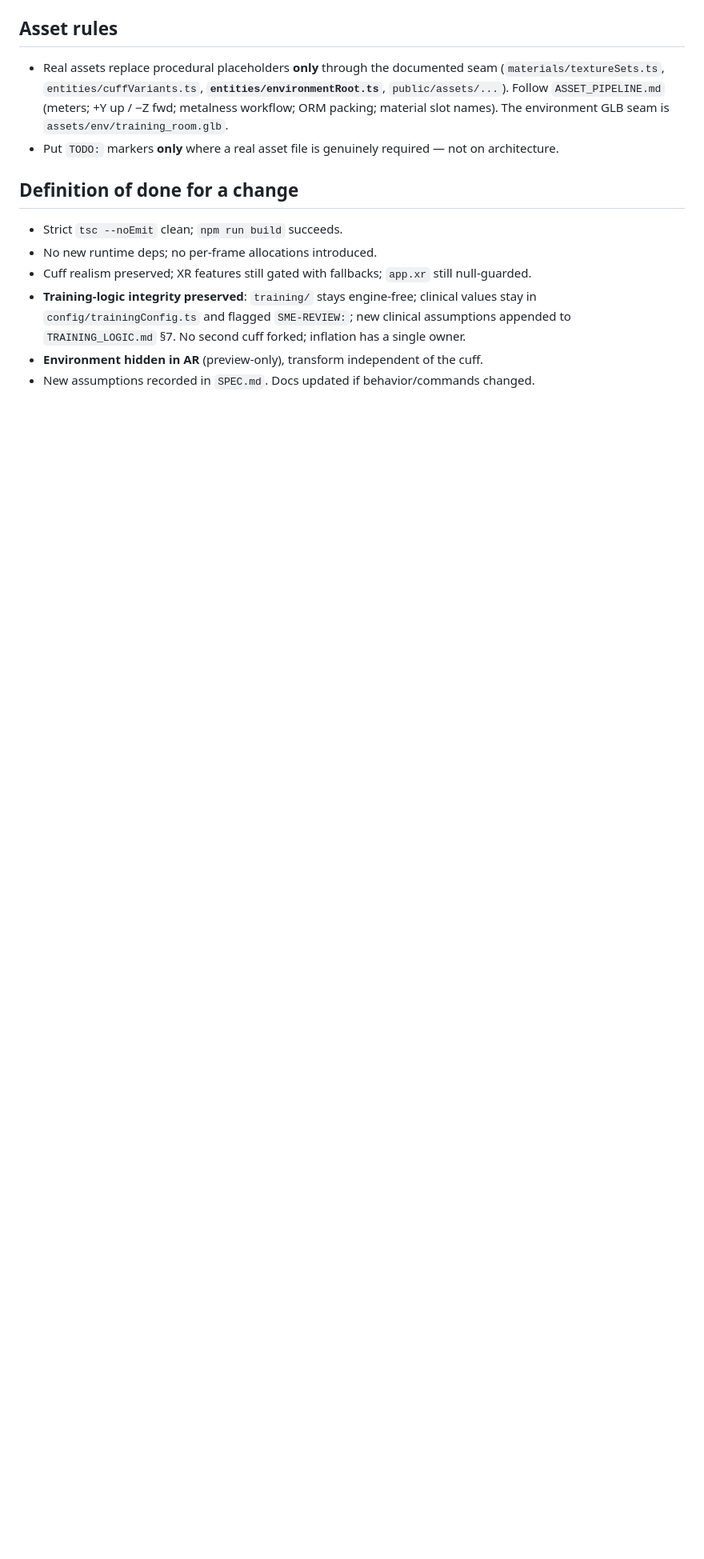
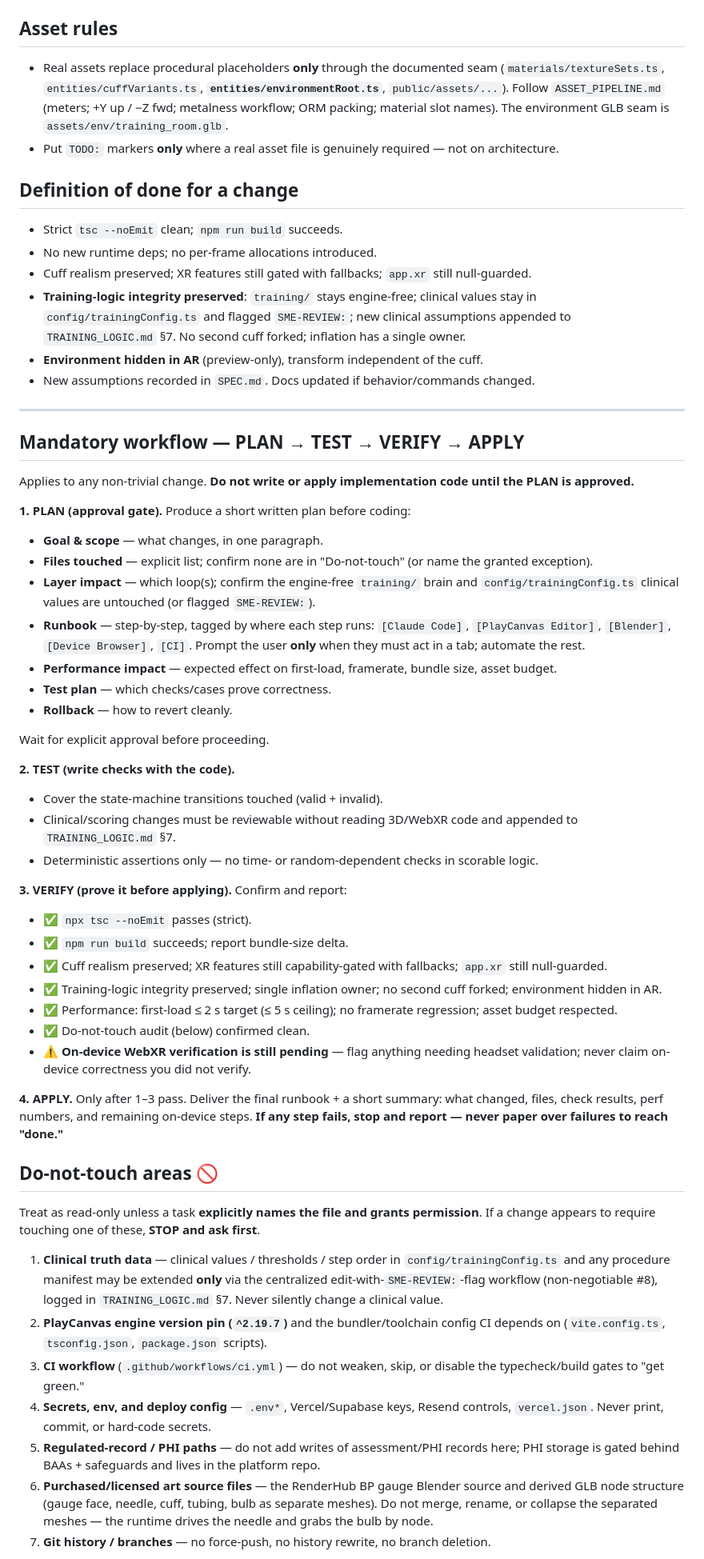
Before and after one commit to FLWizkid/June-VR, a Markdown page: CLAUDE.md, the part around one of its changes. Shown at 80% size. Rendered like a GitHub page; blank space fills up the shorter version.

Commit message:
docs: merge governance layer into CLAUDE.md (PLAN/TEST/VERIFY/APPLY, do-not-touch, escalation); update deps rule to playcanvas+peerjs+qrcode; remove image-tracking ban

```diff
--- a/CLAUDE.md
+++ b/CLAUDE.md
@@ -74,3 +76,49 @@ This file governs how Claude Code (and any agent/dev) extends this project. Read
   `TRAINING_LOGIC.md` §7. No second cuff forked; inflation has a single owner.
 - **Environment hidden in AR** (preview-only), transform independent of the cuff.
 - New assumptions recorded in `SPEC.md`. Docs updated if behavior/commands changed.
+
+---
+
+## Mandatory workflow — PLAN → TEST → VERIFY → APPLY
+
+Applies to any non-trivial change. **Do not write or apply implementation code until the PLAN is approved.**
+
+**1. PLAN (approval gate).** Produce a short written plan before coding:
+- **Goal & scope** — what changes, in one paragraph.
+- **Files touched** — explicit list; confirm none are in "Do-not-touch" (or name the granted exception).
+- **Layer impact** — which loop(s); confirm the engine-free `training/` brain and `config/trainingConfig.ts` clinical values are untouched (or flagged `SME-REVIEW:`).
+- **Runbook** — step-by-step, tagged by where each step runs: `[Claude Code]`, `[PlayCanvas Editor]`, `[Blender]`, `[Device Browser]`, `[CI]`. Prompt the user **only** when they must act in a tab; automate the rest.
+- **Performance impact** — expected effect on first-load, framerate, bundle size, asset budget.
+- **Test plan** — which checks/cases prove correctness.
+- **Rollback** — how to revert cleanly.
+
+Wait for explicit approval before proceeding.
+
+**2. TEST (write checks with the code).**
+- Cover the state-machine transitions touched (valid + invalid).
+- Clinical/scoring changes must be reviewable without reading 3D/WebXR code and appended to `TRAINING_LOGIC.md` §7.
+- Deterministic assertions only — no time- or random-dependent checks in scorable logic.
+
+**3. VERIFY (prove it before applying).** Confirm and report:
+- ✅ `npx tsc --noEmit` passes (strict).
+- ✅ `npm run build` succeeds; report bundle-size delta.
+- ✅ Cuff realism preserved; XR features still capability-gated with fallbacks; `app.xr` still null-guarded.
+- ✅ Training-logic integrity preserved; single inflation owner; no second cuff forked; environment hidden in AR.
+- ✅ Performance: first-load ≤ 2 s target (≤ 5 s ceiling); no framerate regression; asset budget respected.
+- ✅ Do-not-touch audit (below) confirmed clean.
+- ⚠️ **On-device WebXR verification is still pending** — flag anything needing headset validation; never claim on-device correctness you did not verify.
+
+**4. APPLY.** Only after 1–3 pass. Deliver the final runbook + a short summary: what changed, files, check results, perf numbers, and remaining on-device steps. **If any step fails, stop and report — never paper over failures to reach "done."**
+
+## Do-not-touch areas 🚫
+
+Treat as read-only unless a task **explicitly names the file and grants permission**. If a change appears to require touching one of these, **STOP and ask first**.
+
+1. **Clinical truth data** — clinical values / thresholds / step order in `config/trainingConfig.ts` and any procedure manifest may be extended **only** via the centralized edit-with-`SME-REVIEW:`-flag workflow (non-negotiable #8), logged in `TRAINING_LOGIC.md` §7. Never silently change a clinical value.
+2. **PlayCanvas engine version pin (`^2.19.7`)** and the bundler/toolchain config CI depends on (`vite.config.ts`, `tsconfig.json`, `package.json` scripts).
+3. **CI workflow** (`.github/workflows/ci.yml`) — do not weaken, skip, or disable the typecheck/build gates to "get green."
+4. **Secrets, env, and deploy config** — `.env*`, Vercel/Supabase keys, Resend controls, `vercel.json`. Never print, commit, or hard-code secrets.
+5. **Regulated-record / PHI paths** — do not add writes of assessment/PHI records here; PHI storage is gated behind BAAs + safeguards and lives in the platform repo.
+6. **Purchased/licensed art source files** — the RenderHub BP gauge Blender source and derived GLB node structure (gauge face, needle, cuff, tubing, bulb as separate meshes). Do not merge, rename, or collapse the separated meshes — the runtime drives the needle and grabs the bulb by node.
+7. **Git history / branches** — no force-push, no history rewrite, no branch deletion.
+
```
Also changed, not shown: other parts of CLAUDE.md (+17 -3 lines).
